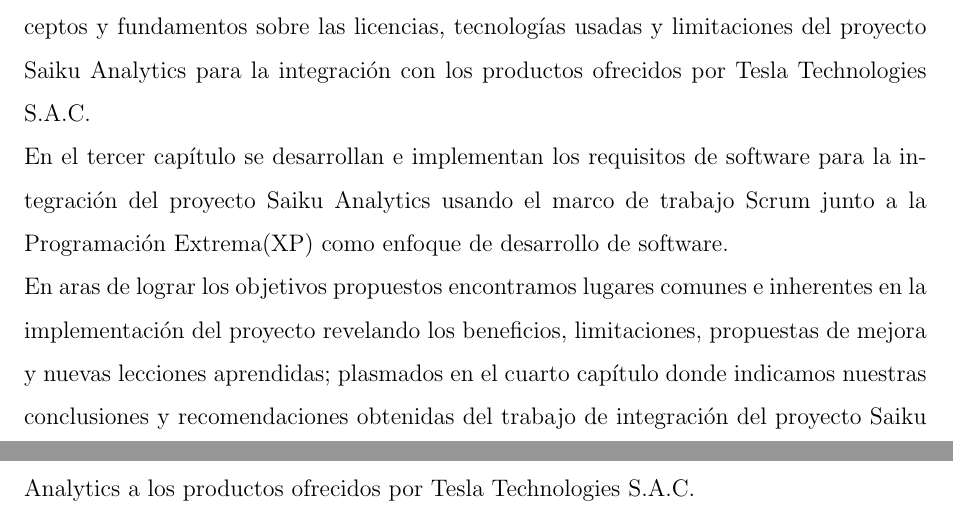
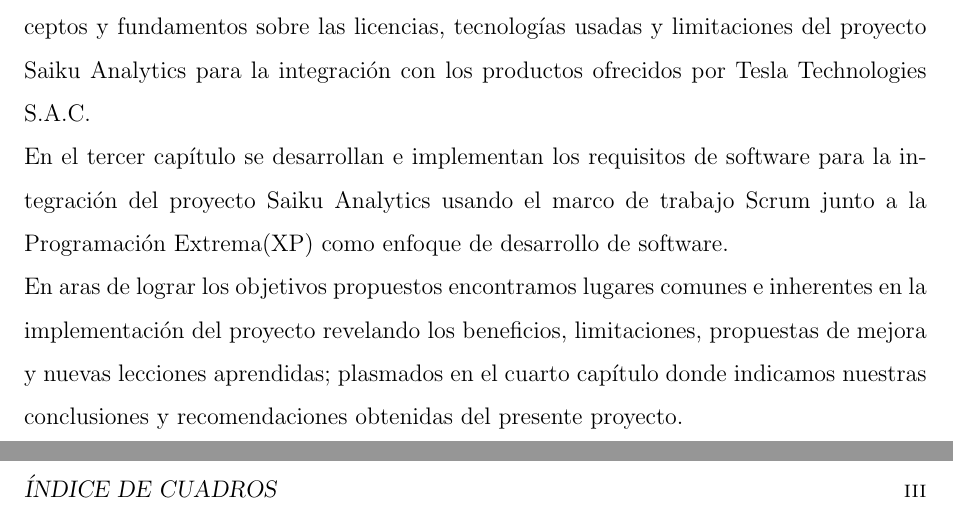
Before and after one commit to yomarhuamani/degree, a LaTeX thesis (Degree.tex, which reads Introduction/introduction.tex): two parts of pages 10 and 11 of 83, joined at a grey line, cut so that both start at the same text. Compiled offline with pdfLaTeX.

Commit message:
txs auto checkin

```diff
--- a/Introduction/introduction.tex
+++ b/Introduction/introduction.tex
@@ -8,6 +8,6 @@
 	El presente informe aborda el proceso de integración del proyecto Saiku Analytics con los productos que ofrece Tesla Technologies S.A.C y lograr el objetivo de atender las necesidades de los clientes, quienes presentan informes gerenciales con más frecuencia e intentan disminuir su tiempo en la construcción de estos informes teniendo en cuenta aspectos técnicos importantes de compatibilidad y prioridad de los requerimientos de integración con la consigna que el impacto positivo sea alto y el impacto negativo sea bajo o en lo posible pueda ser mitigado. Las consideraciones t\'{e}cnicas incluyen aspectos de tipo y versi\'{o}n de los lenguajes de programaci\'{o}n, frameworks de desarrollo frontend y backend, motores relacionales de bases de datos y motores OLAP.\\
 	El primer capítulo describe la problemática y define el objetivo general y los objetivos específicos, delimitados por el marco teórico desarrollado en el segundo capítulo con conceptos y fundamentos sobre las licencias, tecnologías usadas y limitaciones del proyecto Saiku Analytics para la integración con los productos ofrecidos por Tesla Technologies S.A.C.\\
 	En el tercer cap\'{i}tulo se desarrollan e implementan los requisitos de software para la integraci\'{o}n del proyecto Saiku Analytics usando el marco de trabajo Scrum junto a la Programaci\'{o}n Extrema(XP) como enfoque de desarrollo de software.\\
-	En aras de lograr los objetivos propuestos encontramos lugares comunes e inherentes en la implementaci\'{o}n del proyecto revelando los beneficios, limitaciones, propuestas de mejora y nuevas lecciones aprendidas; plasmados en el cuarto capítulo donde indicamos nuestras conclusiones y recomendaciones obtenidas del trabajo de integración del proyecto Saiku Analytics a los productos ofrecidos por Tesla Technologies S.A.C.\\
+	En aras de lograr los objetivos propuestos encontramos lugares comunes e inherentes en la implementaci\'{o}n del proyecto revelando los beneficios, limitaciones, propuestas de mejora y nuevas lecciones aprendidas; plasmados en el cuarto capítulo donde indicamos nuestras conclusiones y recomendaciones obtenidas del presente proyecto.\\
 %	Explorar nuevos proyectos de software privados y open source expande la visión y alcance de un producto de software, Realizar e invertir en esfuerzos que puedan estar al nivel de soluciones mundiales son el presagio de un futuro competitivo para el Perú.\\
 \end{spacing}
```
